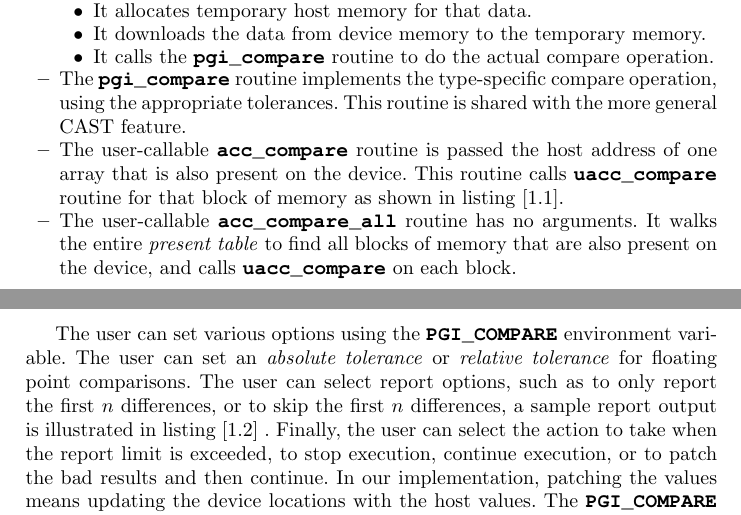
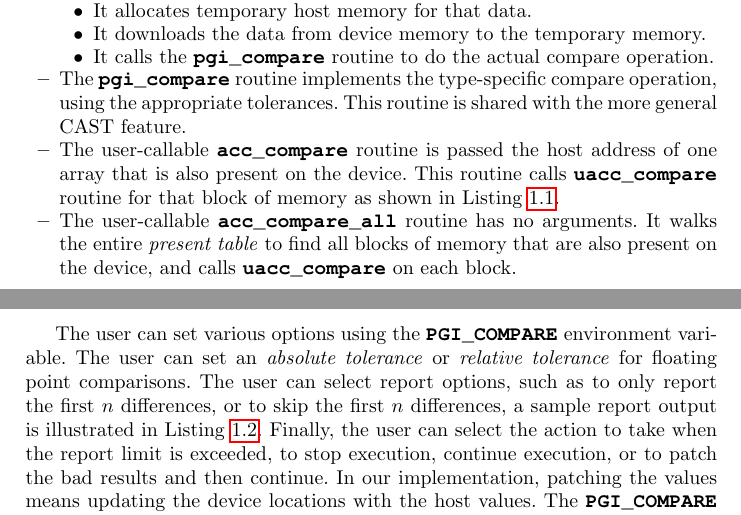
Before and after one commit to KhalidTheeb/Auto_Compare, a LaTeX thesis (Autocast.tex, which reads AutoImpl.tex): two parts of pages 5 and 6 of 9, joined at a grey line, cut so that both start at the same text. Compiled offline with pdfLaTeX.

Commit message:
Fixed the listing ref

```diff
--- a/AutoImpl.tex
+++ b/AutoImpl.tex
@@ -36,14 +36,14 @@ This is the workhorse of the autocompare feature:
 This routine is shared with the more general CAST feature.
 
 \item The user-callable \textbt{acc_compare} routine is passed the host address of one array that is also present on the device.
-This routine calls \textbt{uacc_compare} routine for that block of memory as shown in listing [1.1].
+This routine calls \textbt{uacc_compare} routine for that block of memory as shown in Listing~\ref{code:GPUsin}.
 \item The user-callable \textbt{acc_compare_all} routine has no arguments.
 It walks the entire \emph{present table} to find all blocks of memory that are also present on the device, and calls \textbt{uacc_compare} on each block.
 \end{itemize}
 
 The user can set various options using the \textbt{PGI_COMPARE} environment variable.
 The user can set an \emph{absolute tolerance} or \emph{relative tolerance} for floating point comparisons.
-The user can select report options, such as to only report the first $n$ differences, or to skip the first $n$ differences, a sample report output is illustrated in listing [1.2] .
+The user can select report options, such as to only report the first $n$ differences, or to skip the first $n$ differences, a sample report output is illustrated in Listing~\ref{code:sampleOUT}.
 Finally, the user can select the action to take when the report limit is exceeded, to stop execution, continue execution, or to patch the bad results and then continue.
 In our implementation, patching the values means updating the device locations with the host values.
 The \textbt{PGI_COMPARE} environment variable contains a comma-separated list of options; set Table~\ref{env} for details.
```
